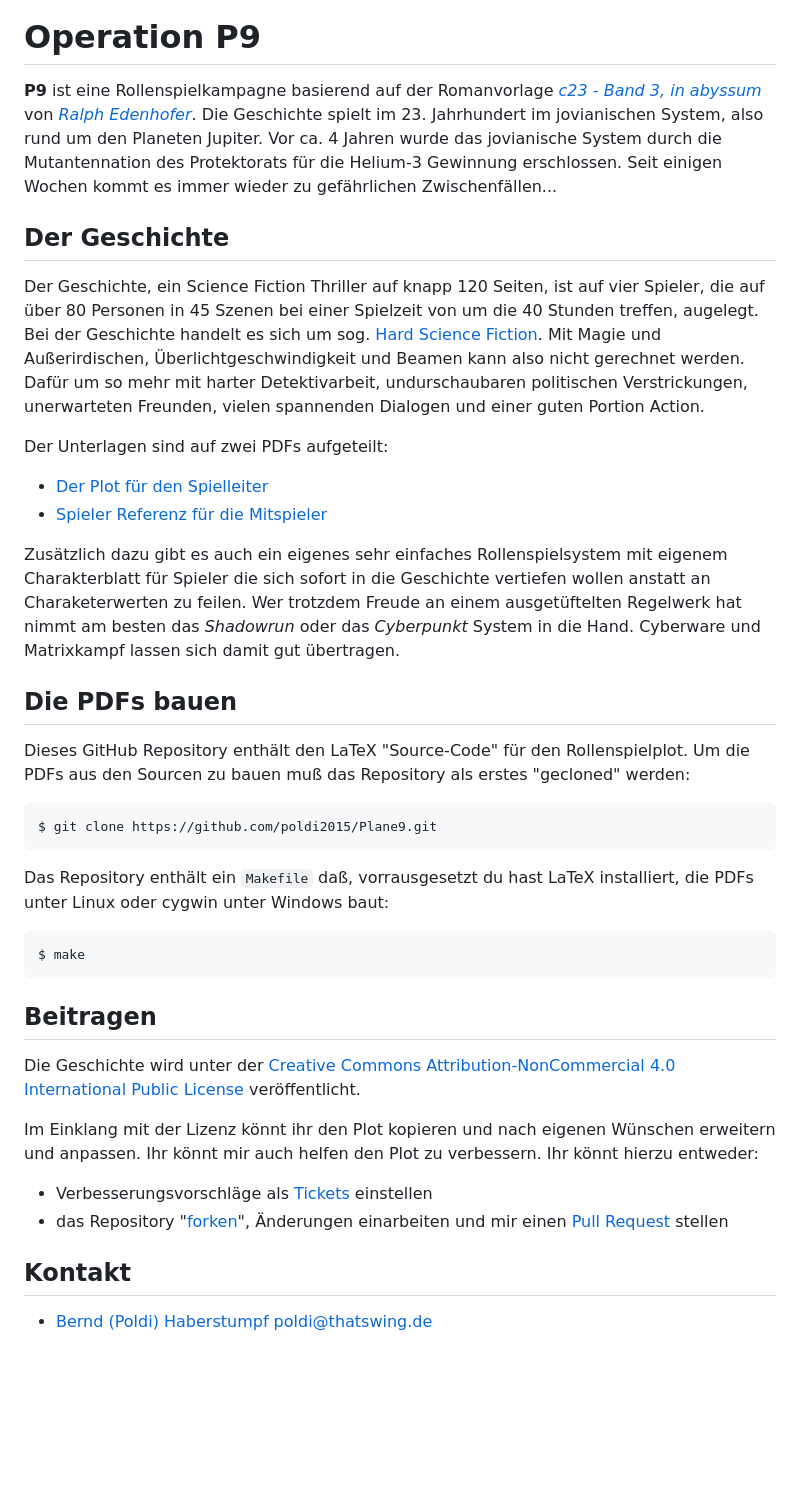
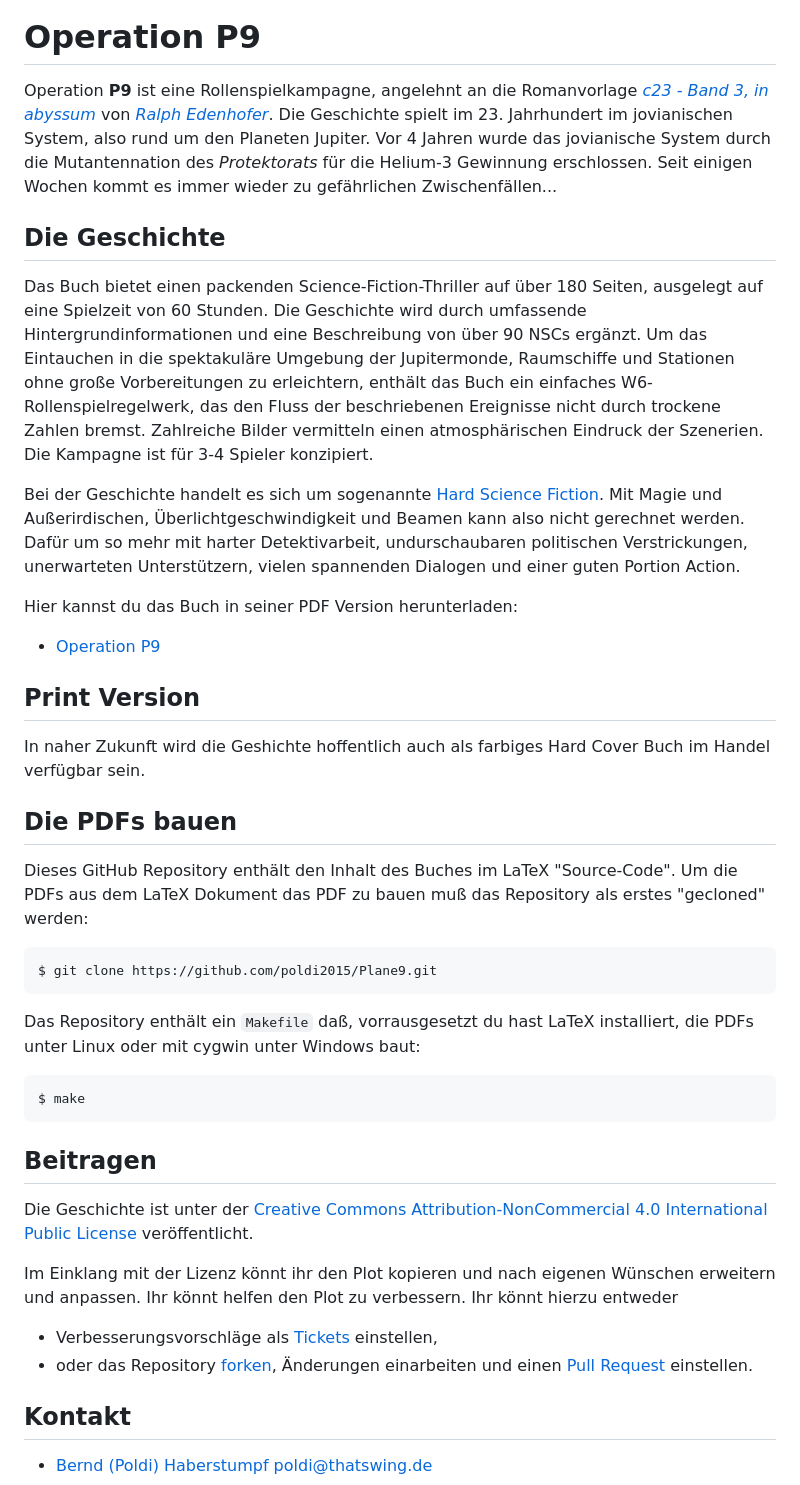
Before and after one commit to poldi2015/Plane9, a Markdown page: README.md, the part around the change. GitHub-like rendering; blank space fills up the shorter version.

Commit message:
Polished README.md

````diff
--- a/README.md
+++ b/README.md
@@ -5,35 +5,43 @@
 
 # Operation P9
 
-**P9** ist eine Rollenspielkampagne basierend auf der Romanvorlage *[c23 - Band 3, in abyssum](https://www.century23.de/index.php/buecher)* von *[Ralph  Edenhofer](https://www.century23.de/index.php/autor)*. Die Geschichte spielt im 23. Jahrhundert im jovianischen System, also rund um den Planeten Jupiter. Vor ca. 4 Jahren wurde das jovianische System durch die Mutantennation des Protektorats für die Helium-3 Gewinnung erschlossen. Seit einigen Wochen kommt es immer wieder zu gefährlichen Zwischenfällen...
+Operation **P9** ist eine Rollenspielkampagne, angelehnt an die Romanvorlage *[c23 - Band 3, in abyssum](https://www.century23.de/index.php/buecher)*
+von *[Ralph  Edenhofer](https://www.century23.de/index.php/autor)*. Die Geschichte spielt im 23. Jahrhundert im jovianischen System,
+also rund um den Planeten Jupiter. Vor 4 Jahren wurde das jovianische System durch die Mutantennation des *Protektorats* für die
+Helium-3 Gewinnung erschlossen. Seit einigen Wochen kommt es immer wieder zu gefährlichen Zwischenfällen...
 
-## Der Geschichte
+## Die Geschichte
 
-Der Geschichte, ein Science Fiction Thriller auf knapp 120 Seiten, ist auf vier Spieler, die auf über 80 Personen in 45 Szenen
-bei einer Spielzeit von um die 40 Stunden treffen, augelegt. Bei der Geschichte handelt es sich um sog.
-[Hard Science Fiction](https://en.wikipedia.org/wiki/Hard_science_fiction). Mit Magie und Außerirdischen,
-Überlichtgeschwindigkeit und Beamen kann also nicht gerechnet werden. Dafür um so mehr mit harter Detektivarbeit, undurschaubaren
-politischen Verstrickungen, unerwarteten Freunden, vielen spannenden Dialogen und einer guten Portion Action.
+Das Buch bietet einen packenden Science-Fiction-Thriller auf über 180 Seiten, ausgelegt auf eine Spielzeit von 60 Stunden. Die
+Geschichte wird durch umfassende Hintergrundinformationen und eine Beschreibung von über 90 NSCs ergänzt. Um das Eintauchen in die
+spektakuläre Umgebung der Jupitermonde, Raumschiﬀe und Stationen ohne große Vorbereitungen zu erleichtern, enthält das Buch
+ein einfaches W6-Rollenspielregelwerk, das den Fluss der beschriebenen Ereignisse nicht durch trockene Zahlen bremst. Zahlreiche Bilder
+vermitteln einen atmosphärischen Eindruck der Szenerien. Die Kampagne ist für 3-4 Spieler konzipiert.
 
-Der Unterlagen sind auf zwei PDFs aufgeteilt:
+Bei der Geschichte handelt es sich um sogenannte [Hard Science Fiction](https://en.wikipedia.org/wiki/Hard_science_fiction).
+Mit Magie und Außerirdischen, Überlichtgeschwindigkeit und Beamen kann also nicht gerechnet werden. Dafür um so mehr mit
+harter Detektivarbeit, undurschaubaren politischen Verstrickungen, unerwarteten Unterstützern, vielen spannenden Dialogen
+und einer guten Portion Action.
 
-* [Der Plot für den Spielleiter](https://github.com/poldi2015/Plane9/releases/latest/download/Plane9.pdf)
-* [Spieler Referenz für die Mitspieler](https://github.com/poldi2015/Plane9/releases/latest/download/Players.pdf)
+Hier kannst du das Buch in seiner PDF Version herunterladen:
 
-Zusätzlich dazu gibt es auch ein eigenes sehr einfaches Rollenspielsystem mit eigenem Charakterblatt für Spieler die
-sich sofort in die Geschichte vertiefen wollen anstatt an Charaketerwerten zu feilen. Wer trotzdem Freude an einem
-ausgetüftelten Regelwerk hat nimmt am besten das *Shadowrun* oder das *Cyberpunkt* System in die Hand.
-Cyberware und Matrixkampf lassen sich damit gut übertragen.
+* [Operation P9](https://github.com/poldi2015/Plane9/releases/latest/download/Plane9.pdf)
+
+## Print Version
+
+In naher Zukunft wird die Geshichte hoffentlich auch als farbiges Hard Cover Buch im Handel verfügbar sein.
 
 ## Die PDFs bauen
 
-Dieses GitHub Repository enthält den LaTeX "Source-Code" für den Rollenspielplot. Um die PDFs aus den Sourcen zu bauen muß das Repository als erstes "gecloned" werden:
+Dieses GitHub Repository enthält den Inhalt des Buches im LaTeX "Source-Code". Um die PDFs aus dem LaTeX Dokument das PDF
+zu bauen muß das Repository als erstes "gecloned" werden:
 
 ```bash
 $ git clone https://github.com/poldi2015/Plane9.git
 ```
 
-Das Repository enthält ein `Makefile` daß, vorrausgesetzt du hast LaTeX installiert, die PDFs unter Linux oder cygwin unter Windows baut:
+Das Repository enthält ein `Makefile` daß, vorrausgesetzt du hast LaTeX installiert, die PDFs unter Linux oder mit
+cygwin unter Windows baut:
 
 ```bash
 $ make
@@ -41,13 +49,13 @@ $ make
 
 ## Beitragen
 
-Die Geschichte wird unter der [Creative Commons Attribution-NonCommercial 4.0 International Public
+Die Geschichte ist unter der [Creative Commons Attribution-NonCommercial 4.0 International Public
 License](LICENSE.txt) veröffentlicht.
 
-Im Einklang mit der Lizenz könnt ihr den Plot kopieren und nach eigenen Wünschen erweitern und anpassen. Ihr könnt mir auch helfen den Plot zu verbessern. Ihr könnt hierzu entweder:
+Im Einklang mit der Lizenz könnt ihr den Plot kopieren und nach eigenen Wünschen erweitern und anpassen. Ihr könnt helfen den Plot zu verbessern. Ihr könnt hierzu entweder
 
-* Verbesserungsvorschläge als [Tickets](https://github.com/poldi2015/Plane9/issues) einstellen
-* das Repository "[forken](https://help.github.com/en/articles/fork-a-repo)", Änderungen einarbeiten und mir einen [Pull Request](https://help.github.com/en/articles/creating-a-pull-request-from-a-fork) stellen
+* Verbesserungsvorschläge als [Tickets](https://github.com/poldi2015/Plane9/issues) einstellen,
+* oder das Repository [forken](https://help.github.com/en/articles/fork-a-repo), Änderungen einarbeiten und einen [Pull Request](https://help.github.com/en/articles/creating-a-pull-request-from-a-fork) einstellen.
 
 ## Kontakt
 
````
